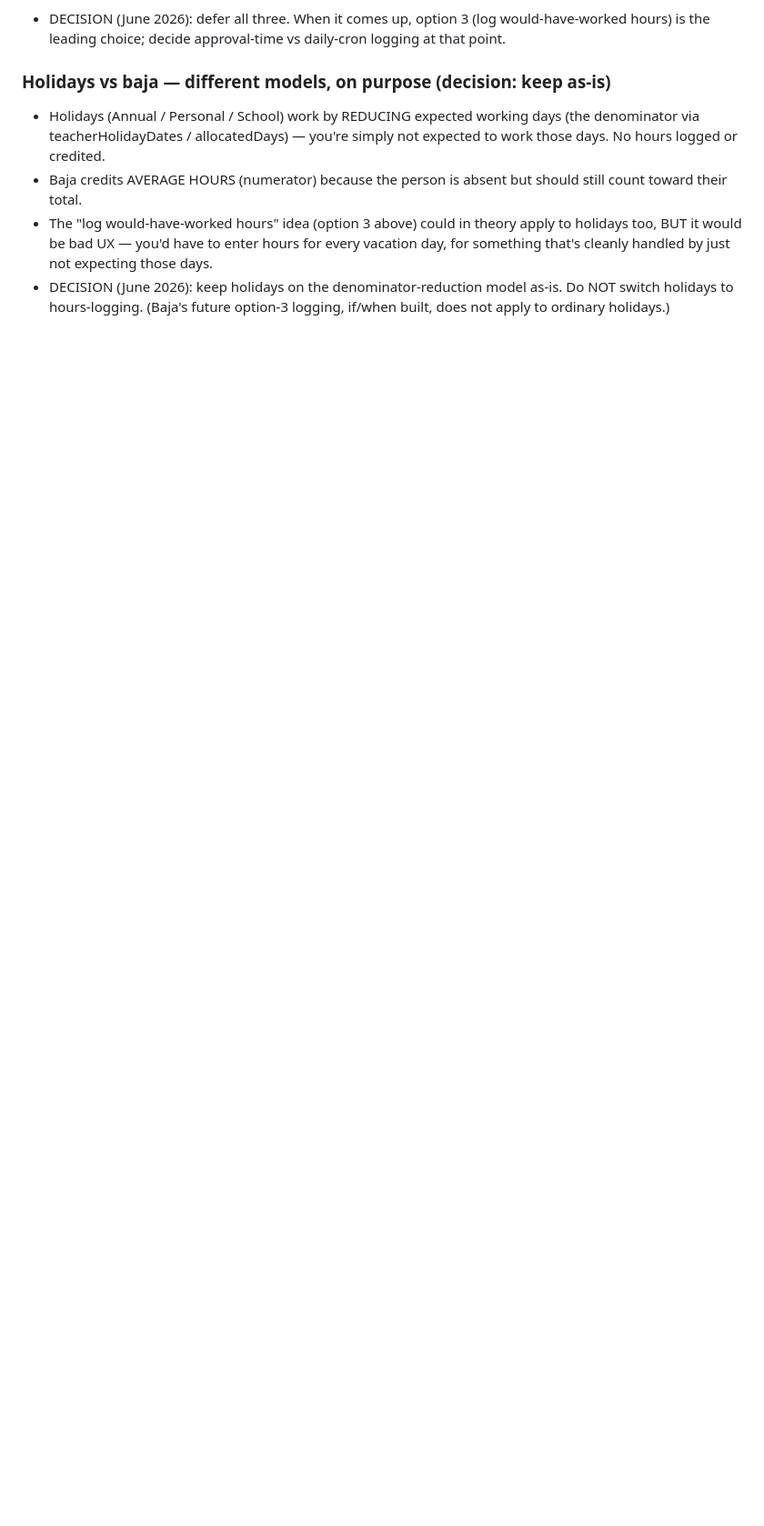
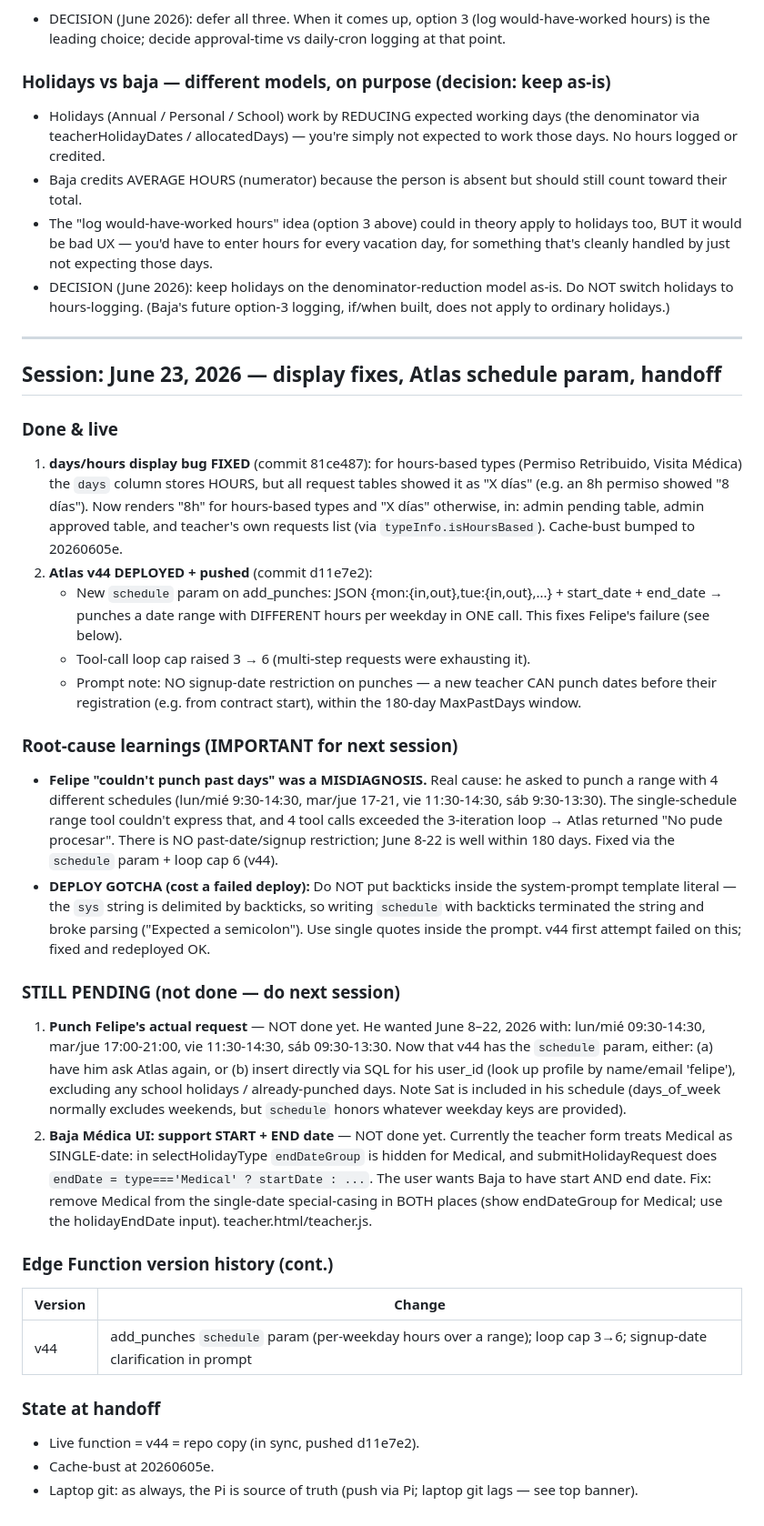
Before and after one commit to danielbaudy-oss/WORLDCLASSBCN, a Markdown page: SESSION-LOG-ASSISTANT.md, the part around the change. Shown at 91% size. Rendered like a GitHub page; blank space fills up the shorter version.

Commit message:
Session handoff: display fix, Atlas v44 schedule param, pending Felipe punch + Baja date-range UI

```diff
--- a/SESSION-LOG-ASSISTANT.md
+++ b/SESSION-LOG-ASSISTANT.md
@@ -910,3 +910,55 @@ THREE options for period-accuracy (all deferred until a real case needs it):
 - DECISION (June 2026): keep holidays on the denominator-reduction model as-is. Do NOT switch
   holidays to hours-logging. (Baja's future option-3 logging, if/when built, does not apply to
   ordinary holidays.)
+
+---
+
+## Session: June 23, 2026 — display fixes, Atlas schedule param, handoff
+
+### Done & live
+1. **days/hours display bug FIXED** (commit 81ce487): for hours-based types (Permiso Retribuido,
+   Visita Médica) the `days` column stores HOURS, but all request tables showed it as "X días"
+   (e.g. an 8h permiso showed "8 días"). Now renders "8h" for hours-based types and "X días"
+   otherwise, in: admin pending table, admin approved table, and teacher's own requests list
+   (via `typeInfo.isHoursBased`). Cache-bust bumped to 20260605e.
+2. **Atlas v44 DEPLOYED + pushed** (commit d11e7e2):
+   - New `schedule` param on add_punches: JSON {mon:{in,out},tue:{in,out},...} + start_date +
+     end_date → punches a date range with DIFFERENT hours per weekday in ONE call. This fixes
+     Felipe's failure (see below).
+   - Tool-call loop cap raised 3 → 6 (multi-step requests were exhausting it).
+   - Prompt note: NO signup-date restriction on punches — a new teacher CAN punch dates before
+     their registration (e.g. from contract start), within the 180-day MaxPastDays window.
+
+### Root-cause learnings (IMPORTANT for next session)
+- **Felipe "couldn't punch past days" was a MISDIAGNOSIS.** Real cause: he asked to punch a range
+  with 4 different schedules (lun/mié 9:30-14:30, mar/jue 17-21, vie 11:30-14:30, sáb 9:30-13:30).
+  The single-schedule range tool couldn't express that, and 4 tool calls exceeded the 3-iteration
+  loop → Atlas returned "No pude procesar". There is NO past-date/signup restriction; June 8-22
+  is well within 180 days. Fixed via the `schedule` param + loop cap 6 (v44).
+- **DEPLOY GOTCHA (cost a failed deploy):** Do NOT put backticks inside the system-prompt template
+  literal — the `sys` string is delimited by backticks, so writing `schedule` with backticks
+  terminated the string and broke parsing ("Expected a semicolon"). Use single quotes inside the
+  prompt. v44 first attempt failed on this; fixed and redeployed OK.
+
+### STILL PENDING (not done — do next session)
+1. **Punch Felipe's actual request** — NOT done yet. He wanted June 8–22, 2026 with:
+   lun/mié 09:30-14:30, mar/jue 17:00-21:00, vie 11:30-14:30, sáb 09:30-13:30.
+   Now that v44 has the `schedule` param, either: (a) have him ask Atlas again, or (b) insert
+   directly via SQL for his user_id (look up profile by name/email 'felipe'), excluding any
+   school holidays / already-punched days. Note Sat is included in his schedule (days_of_week
+   normally excludes weekends, but `schedule` honors whatever weekday keys are provided).
+2. **Baja Médica UI: support START + END date** — NOT done yet. Currently the teacher form
+   treats Medical as SINGLE-date: in selectHolidayType `endDateGroup` is hidden for Medical, and
+   submitHolidayRequest does `endDate = type==='Medical' ? startDate : ...`. The user wants Baja
+   to have start AND end date. Fix: remove Medical from the single-date special-casing in BOTH
+   places (show endDateGroup for Medical; use the holidayEndDate input). teacher.html/teacher.js.
+
+### Edge Function version history (cont.)
+| Version | Change |
+|---------|--------|
+| v44 | add_punches `schedule` param (per-weekday hours over a range); loop cap 3→6; signup-date clarification in prompt |
+
+### State at handoff
+- Live function = v44 = repo copy (in sync, pushed d11e7e2).
+- Cache-bust at 20260605e.
+- Laptop git: as always, the Pi is source of truth (push via Pi; laptop git lags — see top banner).
```
